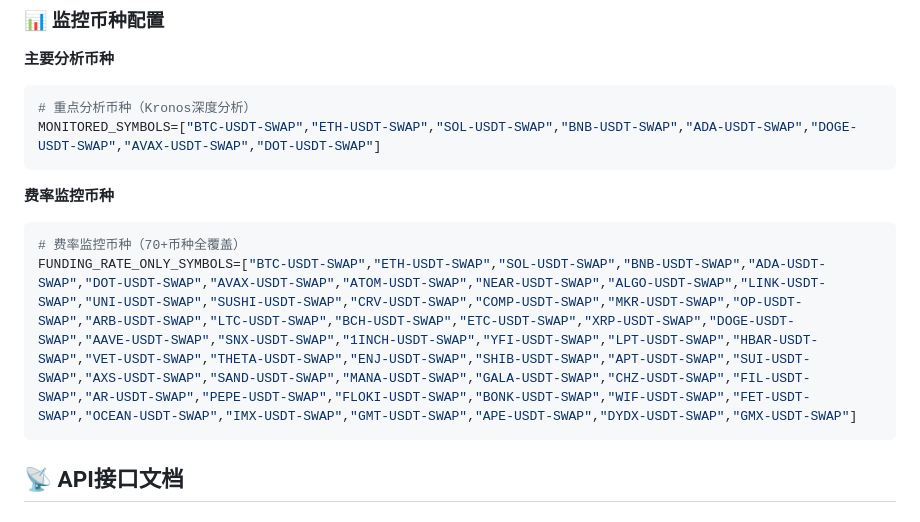
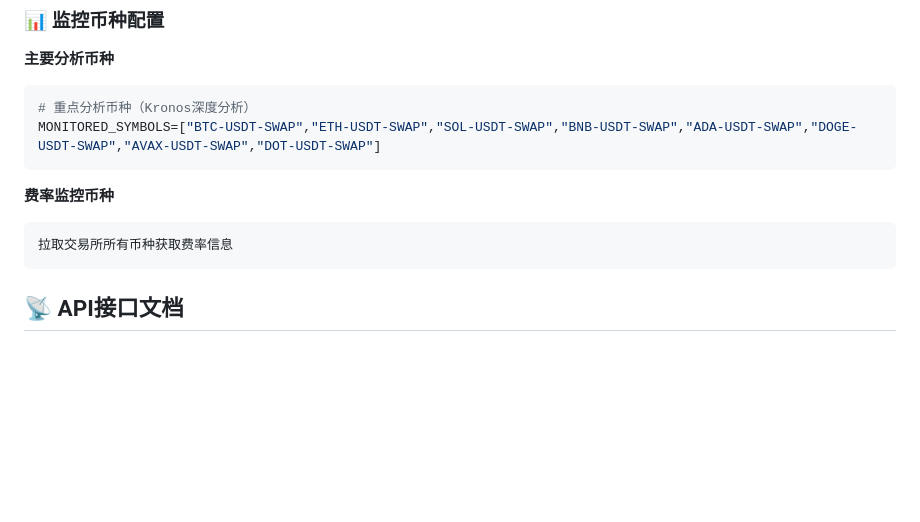
Before and after one commit to ChinaWallace/transaction_push, a Markdown page: README.md, the part around one of its changes. Rendered like a GitHub page; blank space fills up the shorter version.

````diff
--- a/README.md
+++ b/README.md
@@ -458,8 +458,7 @@ MONITORED_SYMBOLS=["BTC-USDT-SWAP","ETH-USDT-SWAP","SOL-USDT-SWAP","BNB-USDT-SWA
 
 **费率监控币种**
 ```env
-# 费率监控币种（70+币种全覆盖）
-FUNDING_RATE_ONLY_SYMBOLS=["BTC-USDT-SWAP","ETH-USDT-SWAP","SOL-USDT-SWAP","BNB-USDT-SWAP","ADA-USDT-SWAP","DOT-USDT-SWAP","AVAX-USDT-SWAP","ATOM-USDT-SWAP","NEAR-USDT-SWAP","ALGO-USDT-SWAP","LINK-USDT-SWAP","UNI-USDT-SWAP","SUSHI-USDT-SWAP","CRV-USDT-SWAP","COMP-USDT-SWAP","MKR-USDT-SWAP","OP-USDT-SWAP","ARB-USDT-SWAP","LTC-USDT-SWAP","BCH-USDT-SWAP","ETC-USDT-SWAP","XRP-USDT-SWAP","DOGE-USDT-SWAP","AAVE-USDT-SWAP","SNX-USDT-SWAP","1INCH-USDT-SWAP","YFI-USDT-SWAP","LPT-USDT-SWAP","HBAR-USDT-SWAP","VET-USDT-SWAP","THETA-USDT-SWAP","ENJ-USDT-SWAP","SHIB-USDT-SWAP","APT-USDT-SWAP","SUI-USDT-SWAP","AXS-USDT-SWAP","SAND-USDT-SWAP","MANA-USDT-SWAP","GALA-USDT-SWAP","CHZ-USDT-SWAP","FIL-USDT-SWAP","AR-USDT-SWAP","PEPE-USDT-SWAP","FLOKI-USDT-SWAP","BONK-USDT-SWAP","WIF-USDT-SWAP","FET-USDT-SWAP","OCEAN-USDT-SWAP","IMX-USDT-SWAP","GMT-USDT-SWAP","APE-USDT-SWAP","DYDX-USDT-SWAP","GMX-USDT-SWAP"]
+拉取交易所所有币种获取费率信息
 ```
 
 ## 📡 API接口文档
````
Also changed, not shown: other parts of README.md (+2 -95 lines).
